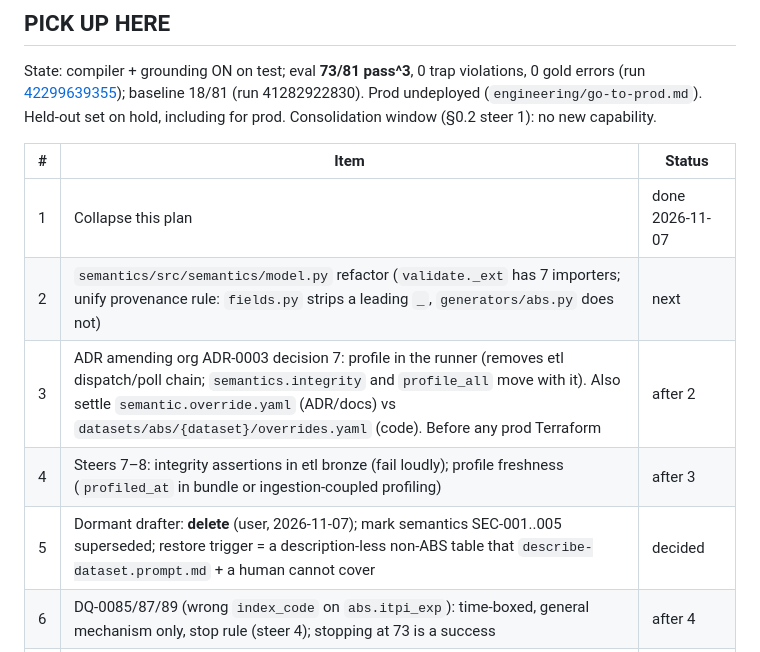
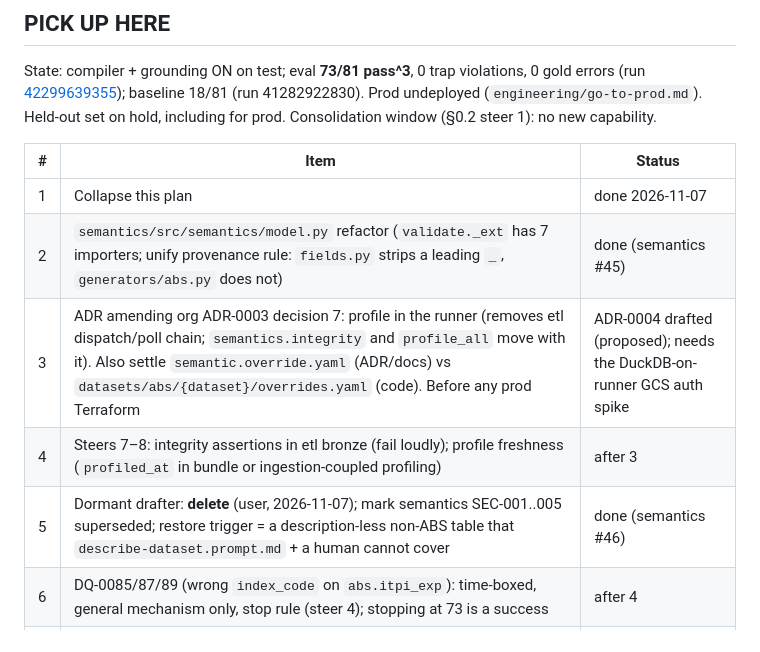
Before and after one commit to big-lake/.github, a Markdown page: documentation/plans/ossie-semantic-layer.md, the part around the change. Rendered like a GitHub page.

```diff
--- a/documentation/plans/ossie-semantic-layer.md
+++ b/documentation/plans/ossie-semantic-layer.md
@@ -11,10 +11,10 @@ State: compiler + grounding ON on test; eval **73/81 pass^3**, 0 trap violations
 | # | Item | Status |
 |---|---|---|
 | 1 | Collapse this plan | done 2026-11-07 |
-| 2 | `semantics/src/semantics/model.py` refactor (`validate._ext` has 7 importers; unify provenance rule: `fields.py` strips a leading `_`, `generators/abs.py` does not) | next |
-| 3 | ADR amending org ADR-0003 decision 7: profile in the runner (removes etl dispatch/poll chain; `semantics.integrity` and `profile_all` move with it). Also settle `semantic.override.yaml` (ADR/docs) vs `datasets/abs/{dataset}/overrides.yaml` (code). Before any prod Terraform | after 2 |
+| 2 | `semantics/src/semantics/model.py` refactor (`validate._ext` has 7 importers; unify provenance rule: `fields.py` strips a leading `_`, `generators/abs.py` does not) | done (semantics #45) |
+| 3 | ADR amending org ADR-0003 decision 7: profile in the runner (removes etl dispatch/poll chain; `semantics.integrity` and `profile_all` move with it). Also settle `semantic.override.yaml` (ADR/docs) vs `datasets/abs/{dataset}/overrides.yaml` (code). Before any prod Terraform | ADR-0004 drafted (proposed); needs the DuckDB-on-runner GCS auth spike |
 | 4 | Steers 7–8: integrity assertions in etl bronze (fail loudly); profile freshness (`profiled_at` in bundle or ingestion-coupled profiling) | after 3 |
-| 5 | Dormant drafter: **delete** (user, 2026-11-07); mark semantics SEC-001..005 superseded; restore trigger = a description-less non-ABS table that `describe-dataset.prompt.md` + a human cannot cover | decided |
+| 5 | Dormant drafter: **delete** (user, 2026-11-07); mark semantics SEC-001..005 superseded; restore trigger = a description-less non-ABS table that `describe-dataset.prompt.md` + a human cannot cover | done (semantics #46) |
 | 6 | DQ-0085/87/89 (wrong `index_code` on `abs.itpi_exp`): time-boxed, general mechanism only, stop rule (steer 4); stopping at 73 is a success | after 4 |
 | 7 | Full-history re-ingest on test of `abs.merch_exp`, `abs.merch_imp`, `abs.pop_proj_region` (user go-ahead 2026-11-07; check worker memory first; then `profile_all`, check `semantics.integrity`, merge bot PR, rerun eval) | approved |
 
```
Also changed, not shown: documentation/adr/0004-profile-in-the-semantics-runner.md (added, +46 -0 lines), documentation/adr/README.md (+1 -0 lines).
